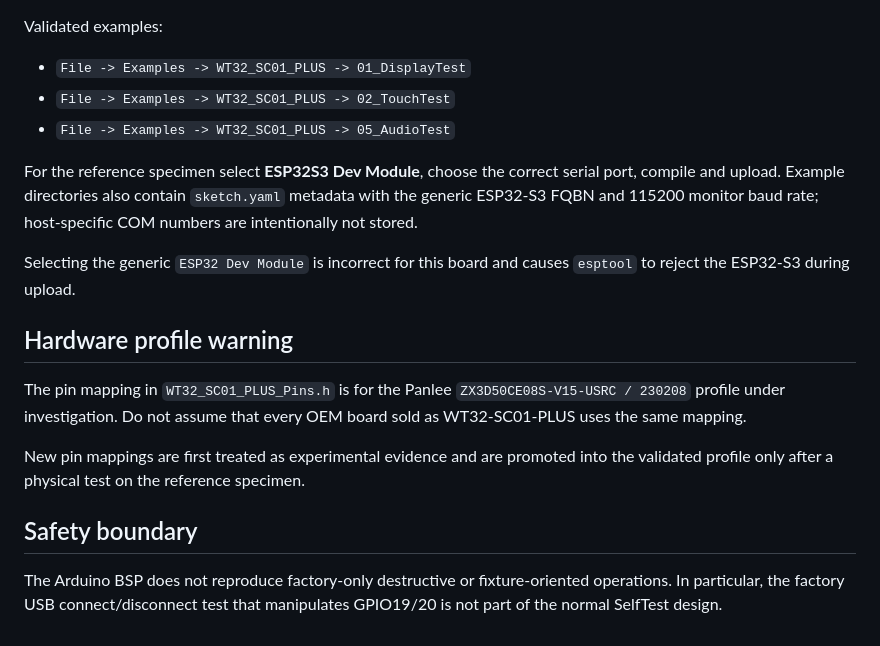
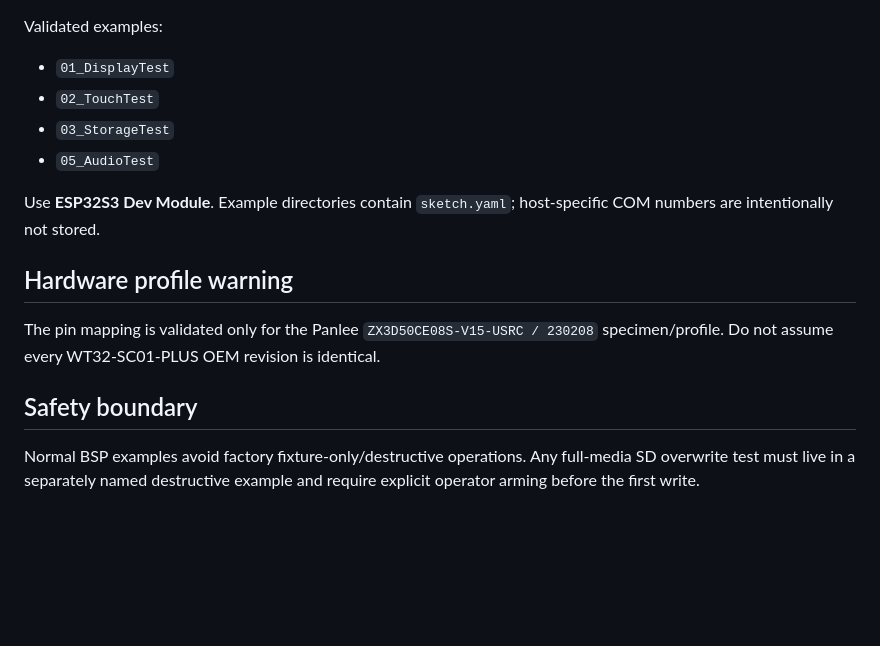
Before and after one commit to AIDevelopersMonster/WT32-SC01-PLUS-Lab, a Markdown page: libraries/WT32_SC01_PLUS/README.md, the part around one of its changes. GitHub-like rendering; blank space fills up the shorter version.

```diff
--- a/libraries/WT32_SC01_PLUS/README.md
+++ b/libraries/WT32_SC01_PLUS/README.md
@@ -131,19 +97,16 @@ Copy or junction `libraries/WT32_SC01_PLUS` into your Arduino libraries director
 Validated examples:
 
-- `File -> Examples -> WT32_SC01_PLUS -> 01_DisplayTest`
-- `File -> Examples -> WT32_SC01_PLUS -> 02_TouchTest`
-- `File -> Examples -> WT32_SC01_PLUS -> 05_AudioTest`
+- `01_DisplayTest`
+- `02_TouchTest`
+- `03_StorageTest`
+- `05_AudioTest`
 
-For the reference specimen select **ESP32S3 Dev Module**, choose the correct serial port, compile and upload. Example directories also contain `sketch.yaml` metadata with the generic ESP32-S3 FQBN and 115200 monitor baud rate; host-specific COM numbers are intentionally not stored.
-
-Selecting the generic `ESP32 Dev Module` is incorrect for this board and causes `esptool` to reject the ESP32-S3 during upload.
+Use **ESP32S3 Dev Module**. Example directories contain `sketch.yaml`; host-specific COM numbers are intentionally not stored.
 
 ## Hardware profile warning
 
-The pin mapping in `WT32_SC01_PLUS_Pins.h` is for the Panlee `ZX3D50CE08S-V15-USRC / 230208` profile under investigation. Do not assume that every OEM board sold as WT32-SC01-PLUS uses the same mapping.
-
-New pin mappings are first treated as experimental evidence and are promoted into the validated profile only after a physical test on the reference specimen.
+The pin mapping is validated only for the Panlee `ZX3D50CE08S-V15-USRC / 230208` specimen/profile. Do not assume every WT32-SC01-PLUS OEM revision is identical.
 
 ## Safety boundary
 
-The Arduino BSP does not reproduce factory-only destructive or fixture-oriented operations. In particular, the factory USB connect/disconnect test that manipulates GPIO19/20 is not part of the normal SelfTest design.
+Normal BSP examples avoid factory fixture-only/destructive operations. Any full-media SD overwrite test must live in a separately named destructive example and require explicit operator arming before the first write.
```
Also changed, not shown: other parts of libraries/WT32_SC01_PLUS/README.md (+35 -69 lines).
